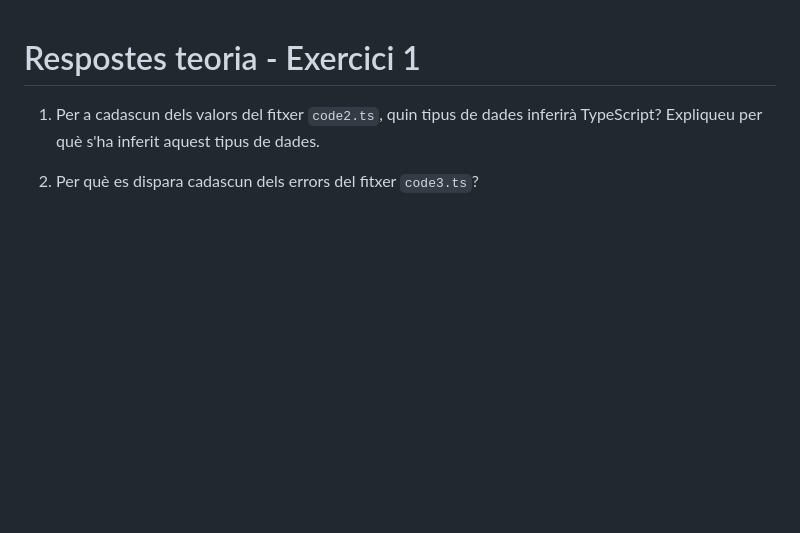
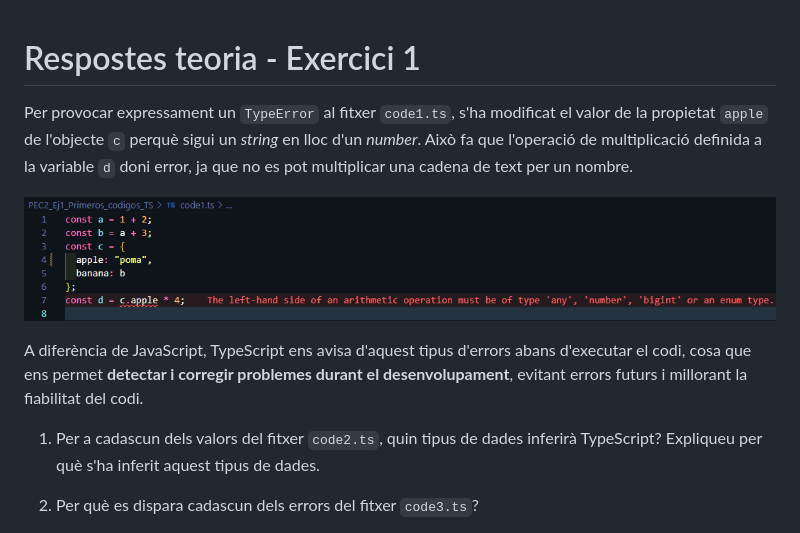
Before and after one commit to juliarore/PAC2_TypeScript, a Markdown page: PEC2_Ej1_Primeros_codigos_TS/PEC2_Ej1_respuestas_teoria.md, the part around the change. Drawn GitHub-style; pictures changed too: PEC2_Ej1_Primeros_codigos_TS/image.png (added); blank space fills up the shorter version.

Commit message:
feat: add TypeError example in code1.ts and explanation with screenshot in PEC2_Ej1_respuestas_teoria.md

```diff
--- a/PEC2_Ej1_Primeros_codigos_TS/PEC2_Ej1_respuestas_teoria.md
+++ b/PEC2_Ej1_Primeros_codigos_TS/PEC2_Ej1_respuestas_teoria.md
@@ -1,4 +1,12 @@
 # Respostes teoria - Exercici 1
+
+Per provocar expressament un `TypeError` al fitxer `code1.ts`, s'ha modificat el valor de la propietat `apple` de l'objecte `c` perquè sigui un *string* en lloc d'un *number*. Això fa que l'operació de multiplicació definida a la variable `d` doni error, ja que no es pot multiplicar una cadena de text per un nombre.
+
+![TypeError provocat](image.png)
+
+A diferència de JavaScript, TypeScript ens avisa d'aquest tipus d'errors abans d'executar el codi, cosa que ens permet **detectar i corregir problemes durant el desenvolupament**, evitant errors futurs i millorant la fiabilitat del codi.
+
+
 
 1. Per a cadascun dels valors del fitxer `code2.ts`, quin tipus de dades inferirà TypeScript? Expliqueu per què s'ha inferit aquest tipus de dades.
 
```
Also changed, not shown: 1 other file.
